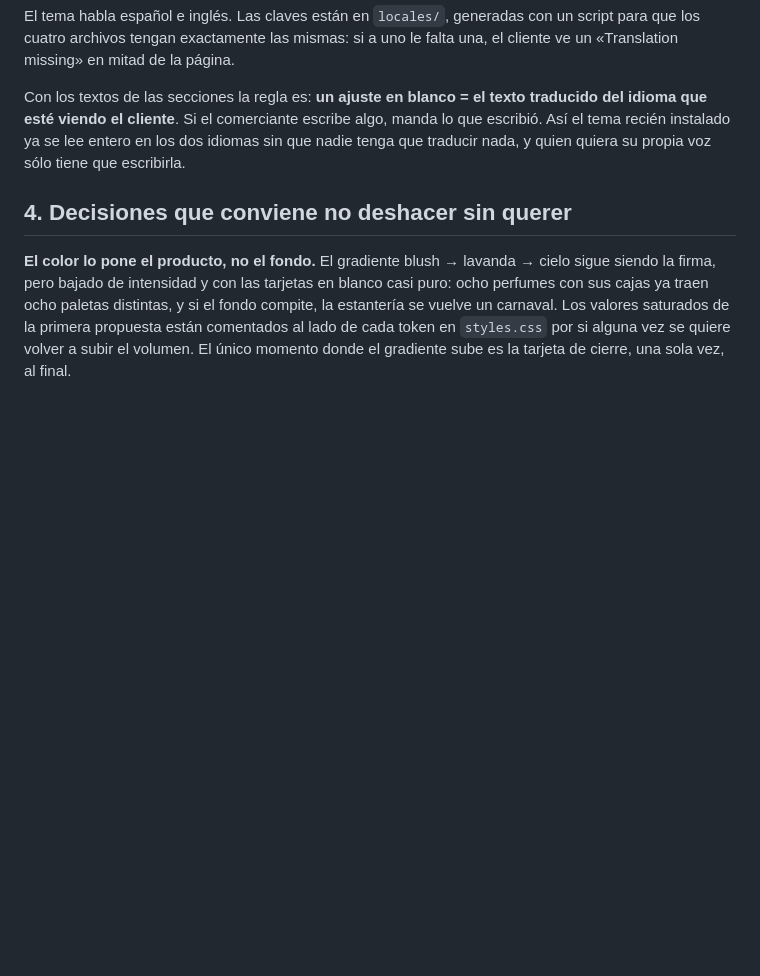
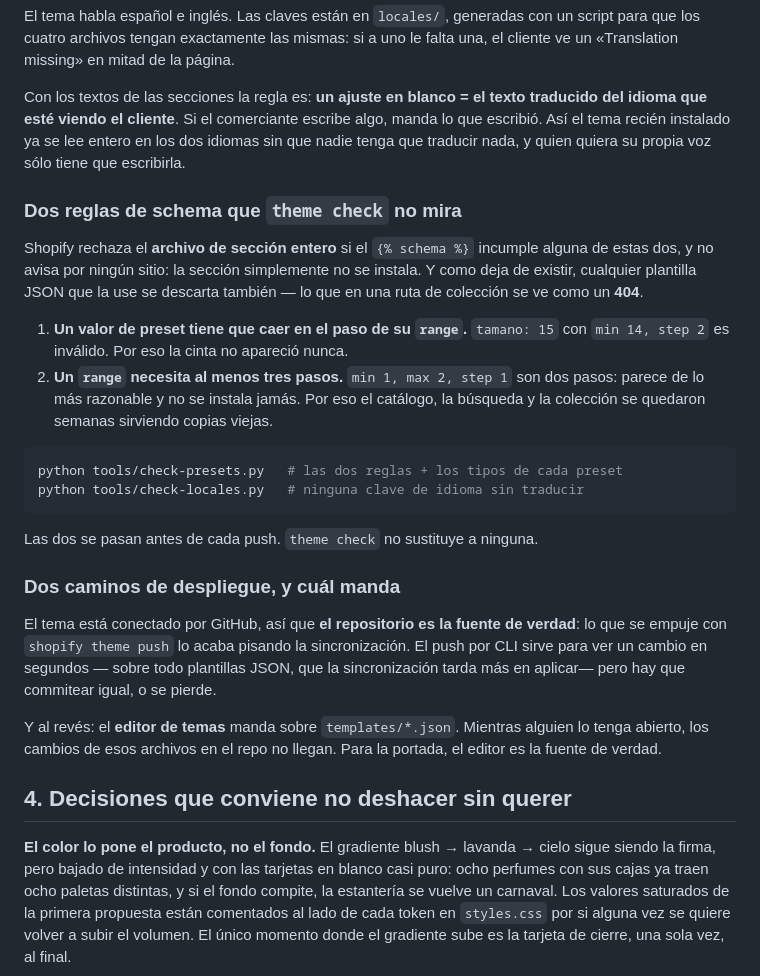
Before and after one commit to SebastianDev017/fragance-theme, a Markdown page: README.md, the part around the change. GitHub-like rendering; blank space fills up the shorter version.

Commit message:
README: las dos reglas de schema que theme check no mira
Y la relacion entre los dos caminos de despliegue: el repo manda sobre el push
por CLI, y el editor de temas manda sobre templates/*.json.

Co-Authored-By: Claude Opus 5 <noreply@anthropic.com>

````diff
--- a/README.md
+++ b/README.md
@@ -184,6 +184,38 @@ algo, manda lo que escribió. Así el tema recién instalado ya se lee entero en
 los dos idiomas sin que nadie tenga que traducir nada, y quien quiera su propia
 voz sólo tiene que escribirla.
 
+### Dos reglas de schema que `theme check` no mira
+
+Shopify rechaza el **archivo de sección entero** si el `{% schema %}` incumple
+alguna de estas dos, y no avisa por ningún sitio: la sección simplemente no se
+instala. Y como deja de existir, cualquier plantilla JSON que la use se
+descarta también — lo que en una ruta de colección se ve como un **404**.
+
+1. **Un valor de preset tiene que caer en el paso de su `range`.** `tamano: 15`
+   con `min 14, step 2` es inválido. Por eso la cinta no apareció nunca.
+2. **Un `range` necesita al menos tres pasos.** `min 1, max 2, step 1` son dos
+   pasos: parece de lo más razonable y no se instala jamás. Por eso el catálogo,
+   la búsqueda y la colección se quedaron semanas sirviendo copias viejas.
+
+```bash
+python tools/check-presets.py   # las dos reglas + los tipos de cada preset
+python tools/check-locales.py   # ninguna clave de idioma sin traducir
+```
+
+Las dos se pasan antes de cada push. `theme check` no sustituye a ninguna.
+
+### Dos caminos de despliegue, y cuál manda
+
+El tema está conectado por GitHub, así que **el repositorio es la fuente de
+verdad**: lo que se empuje con `shopify theme push` lo acaba pisando la
+sincronización. El push por CLI sirve para ver un cambio en segundos —
+sobre todo plantillas JSON, que la sincronización tarda más en aplicar— pero
+hay que commitear igual, o se pierde.
+
+Y al revés: el **editor de temas** manda sobre `templates/*.json`. Mientras
+alguien lo tenga abierto, los cambios de esos archivos en el repo no llegan.
+Para la portada, el editor es la fuente de verdad.
+
 ## 4. Decisiones que conviene no deshacer sin querer
 
 **El color lo pone el producto, no el fondo.** El gradiente blush → lavanda →
````
